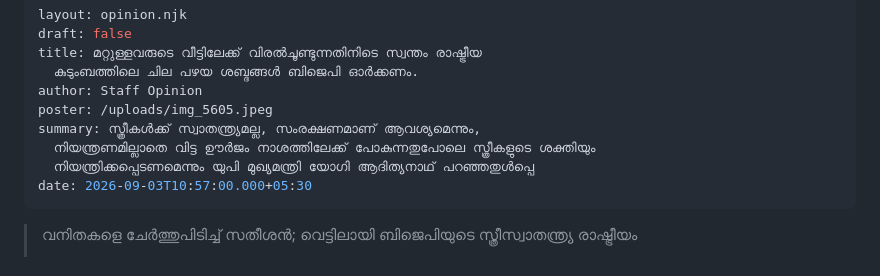
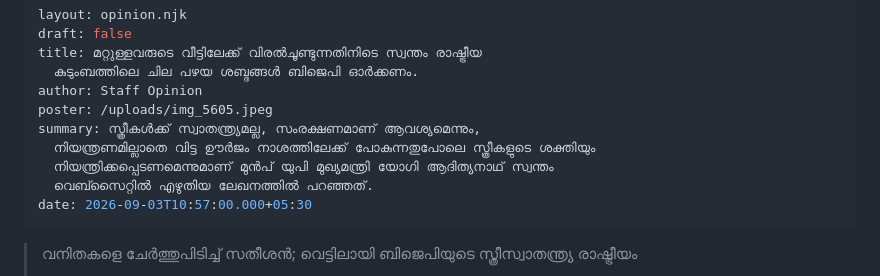
Before and after one commit to hashin/udfgov, a Markdown page: src/opinion/2026-09-03-052700.md, the part around the change. Drawn GitHub-style.

Commit message:
Update Opinion piece “2026-09-03-052700”

```diff
--- a/src/opinion/2026-09-03-052700.md
+++ b/src/opinion/2026-09-03-052700.md
@@ -7,7 +7,8 @@ author: Staff Opinion
 poster: /uploads/img_5605.jpeg
 summary: സ്ത്രീകൾക്ക് സ്വാതന്ത്ര്യമല്ല, സംരക്ഷണമാണ് ആവശ്യമെന്നും,
   നിയന്ത്രണമില്ലാതെ വിട്ട ഊർജം നാശത്തിലേക്ക് പോകുന്നതുപോലെ സ്ത്രീകളുടെ ശക്തിയും
-  നിയന്ത്രിക്കപ്പെടണമെന്നും യുപി മുഖ്യമന്ത്രി യോഗി ആദിത്യനാഥ് പറഞ്ഞതുൾപ്പെ
+  നിയന്ത്രിക്കപ്പെടണമെന്നുമാണ് മുൻപ് യുപി മുഖ്യമന്ത്രി യോഗി ആദിത്യനാഥ് സ്വന്തം
+  വെബ്സൈറ്റിൽ എഴുതിയ ലേഖനത്തിൽ പറഞ്ഞത്.
 date: 2026-09-03T10:57:00.000+05:30
 ---
 > വനിതകളെ ചേർത്തുപിടിച്ച് സതീശൻ; വെട്ടിലായി ബിജെപിയുടെ സ്ത്രീസ്വാതന്ത്ര്യ രാഷ്ട്രീയം
```
